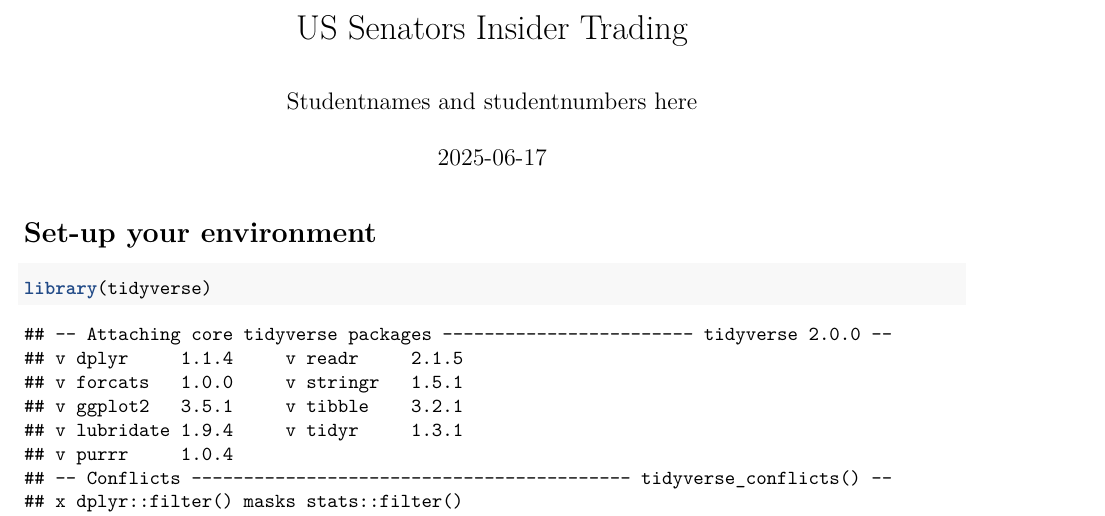
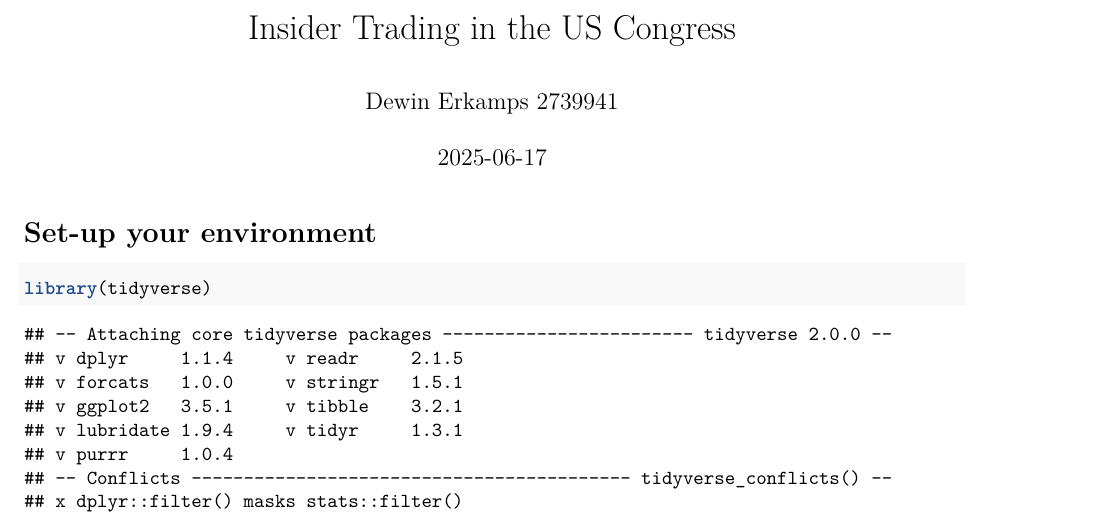
Before and after one commit to Mark-dj-code/Programming_Project_Group4-4-, an R Markdown document (Template_Assignment.Rmd): part of page 1 of 4, cut at the place of the change. Rendered offline with R 4.5, knitr and Pandoc, then LaTeX, with nearby package versions; some code elsewhere in the file could not run offline.

Commit message:
Extra comments on r markdown

```diff
--- a/Template_Assignment.Rmd
+++ b/Template_Assignment.Rmd
@@ -1,6 +1,6 @@
 ---
-title: "US Senators Insider Trading"
-author: "Studentnames and studentnumbers here"
+title: "Insider Trading in the US Congress"
+author: "Dewin Erkamps 2739941"
 date: "`r Sys.Date()`"
 output: pdf_document
 ---
```
Also changed, not shown: Template_Assignment.Rmd (2 more changed lines).
